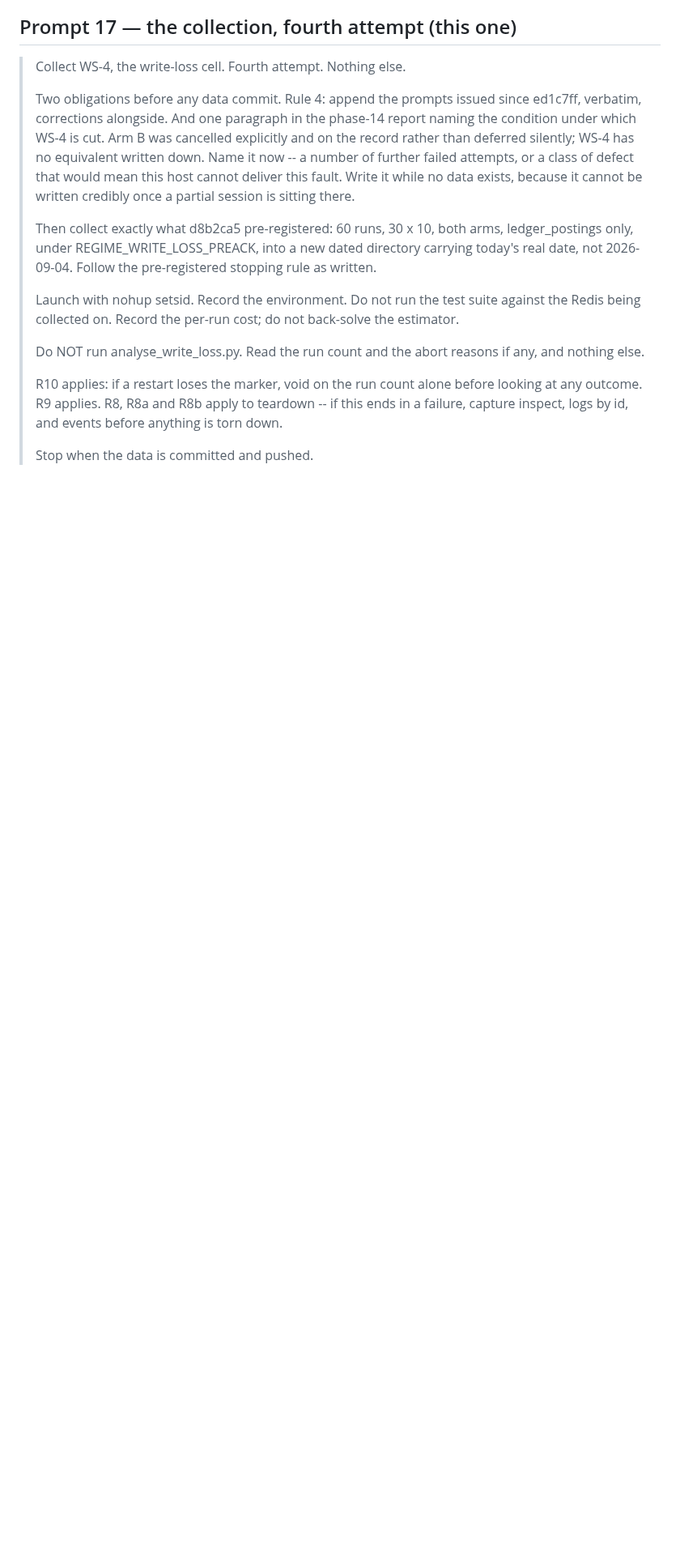
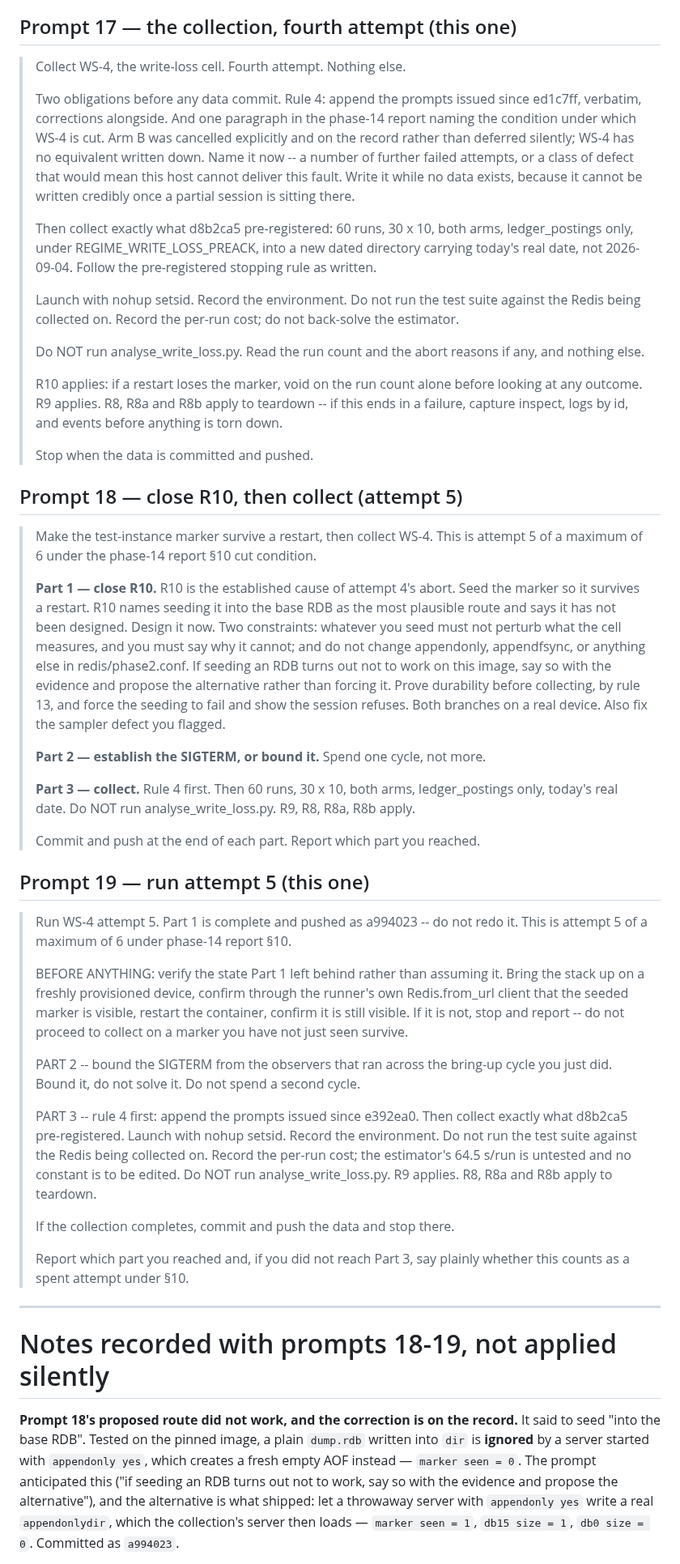
Before and after one commit to hafizmirhamza276-lab/Research-paper-AEP, a Markdown page: prompts/phase-14-write-loss.md, the part around one of its changes. Shown at 81% size. Drawn GitHub-style; blank space fills up the shorter version.

Commit message:
prompts: record prompts 18-19 verbatim before attempt 5 data
Rule 4. Prompt 18 (close R10, then collect) and prompt 19 (run attempt 5)
are appended verbatim, with two corrections recorded alongside rather than
folded in: prompt 18 proposed seeding the base RDB, which the pinned image
ignores under appendonly yes; the appendonlydir route shipped instead. This
lands before any attempt-5 data.

```diff
--- a/prompts/phase-14-write-loss.md
+++ b/prompts/phase-14-write-loss.md
@@ -402,3 +402,67 @@ is for.
 >
 > Stop when the data is committed and pushed.
 
+## Prompt 18 — close R10, then collect (attempt 5)
+
+> Make the test-instance marker survive a restart, then collect WS-4. This is
+> attempt 5 of a maximum of 6 under the phase-14 report §10 cut condition.
+>
+> **Part 1 — close R10.** R10 is the established cause of attempt 4's abort.
+> Seed the marker so it survives a restart. R10 names seeding it into the base
+> RDB as the most plausible route and says it has not been designed. Design it
+> now. Two constraints: whatever you seed must not perturb what the cell
+> measures, and you must say why it cannot; and do not change appendonly,
+> appendfsync, or anything else in redis/phase2.conf. If seeding an RDB turns
+> out not to work on this image, say so with the evidence and propose the
+> alternative rather than forcing it. Prove durability before collecting, by
+> rule 13, and force the seeding to fail and show the session refuses. Both
+> branches on a real device. Also fix the sampler defect you flagged.
+>
+> **Part 2 — establish the SIGTERM, or bound it.** Spend one cycle, not more.
+>
+> **Part 3 — collect.** Rule 4 first. Then 60 runs, 30 x 10, both arms,
+> ledger_postings only, today's real date. Do NOT run analyse_write_loss.py.
+> R9, R8, R8a, R8b apply.
+>
+> Commit and push at the end of each part. Report which part you reached.
+
+## Prompt 19 — run attempt 5 (this one)
+
+> Run WS-4 attempt 5. Part 1 is complete and pushed as a994023 -- do not redo it.
+> This is attempt 5 of a maximum of 6 under phase-14 report §10.
+>
+> BEFORE ANYTHING: verify the state Part 1 left behind rather than assuming it.
+> Bring the stack up on a freshly provisioned device, confirm through the
+> runner's own Redis.from_url client that the seeded marker is visible, restart
+> the container, confirm it is still visible. If it is not, stop and report --
+> do not proceed to collect on a marker you have not just seen survive.
+>
+> PART 2 -- bound the SIGTERM from the observers that ran across the bring-up
+> cycle you just did. Bound it, do not solve it. Do not spend a second cycle.
+>
+> PART 3 -- rule 4 first: append the prompts issued since e392ea0. Then collect
+> exactly what d8b2ca5 pre-registered. Launch with nohup setsid. Record the
+> environment. Do not run the test suite against the Redis being collected on.
+> Record the per-run cost; the estimator's 64.5 s/run is untested and no constant
+> is to be edited. Do NOT run analyse_write_loss.py. R9 applies. R8, R8a and R8b
+> apply to teardown.
+>
+> If the collection completes, commit and push the data and stop there.
+>
+> Report which part you reached and, if you did not reach Part 3, say plainly
+> whether this counts as a spent attempt under §10.
+
+---
+
+# Notes recorded with prompts 18-19, not applied silently
+
+**Prompt 18's proposed route did not work, and the correction is on the record.**
+It said to seed "into the base RDB". Tested on the pinned image, a plain
+`dump.rdb` written into `dir` is **ignored** by a server started with
+`appendonly yes`, which creates a fresh empty AOF instead — `marker seen = 0`.
+The prompt anticipated this ("if seeding an RDB turns out not to work, say so
+with the evidence and propose the alternative"), and the alternative is what
+shipped: let a throwaway server with `appendonly yes` write a real
+`appendonlydir`, which the collection's server then loads — `marker seen = 1`,
+`db15 size = 1`, `db0 size = 0`. Committed as `a994023`.
+
```
Also changed, not shown: other parts of prompts/phase-14-write-loss.md (+6 -1 lines).
